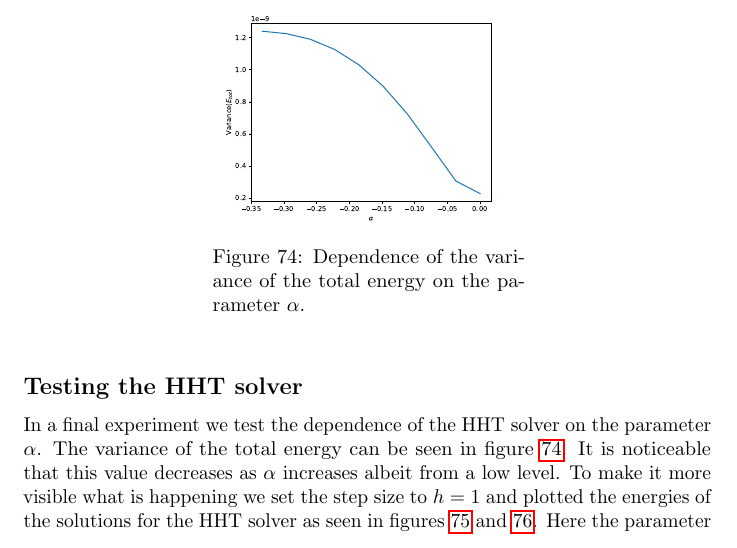
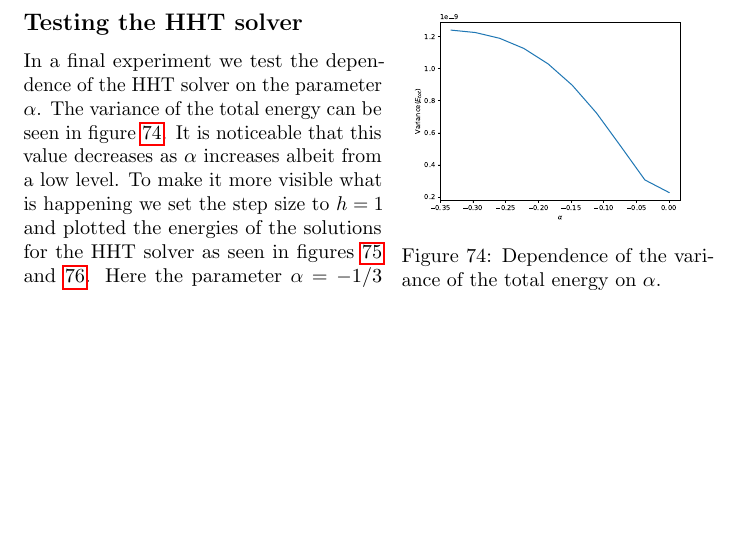
Before and after one commit to TheoKoppenhoefer/simulation-tools-VT23, a LaTeX document (ReportProject1/Report_Project1.tex): part of page 22 of 25 before the commit and part of page 23 of 25 after it, cut so that both start at the same text, the shorter picture padded with empty space. Compiled offline with pdfLaTeX.

Commit message:
Rearranged some plots.

```diff
--- a/ReportProject1/Report_Project1.tex
+++ b/ReportProject1/Report_Project1.tex
@@ -1100,18 +1102,20 @@ Also observe that the solver is most stable for $\gamma\approx1/2$ and for $\bet
 
-\begin{figure}[h]
+
+\subsection*{Testing the HHT solver}
+
+
+\begin{wrapfigure}{r}{0.45\textwidth}
 \centering
+\vspace*{-1.5cm}
 \begin{minipage}[t]{0.45\textwidth}
 \centering
 \includegraphics[width=\textwidth]{../Plots/Project3_main/Figure_920.pdf}
-\caption{Dependence of the variance of the total energy on the parameter $\alpha$.}
+\caption{Dependence of the variance of the total energy on $\alpha$.}
 \label{pl:beam_exp_HHTalpha}
 \end{minipage}
-\end{figure}
-
-\subsection*{Testing the HHT solver}
+\end{wrapfigure}
 
 In a final experiment we test the dependence of the HHT solver on the parameter $\alpha$. The variance of the total energy can be seen in figure \ref{pl:beam_exp_HHTalpha}. It is noticeable that this value decreases as $\alpha$ increases albeit from a low level. To make it more visible what is happening we set the step size to $h=1$ and plotted the energies of the solutions for the HHT solver as seen in figures \ref{pl:beam_exp_HHTalpha_0} and \ref{pl:beam_exp_HHTalpha_minimal}. Here the parameter $\alpha=-1/3$ acts in a dampening manner in comparison to the plot for $\alpha=0$. Despite the very rough step size the energy plot for $\alpha=0$ shares many features of the solution with a more refined step size. For example the total energy is almost constant and the kinetic and elastic energies are eventually periodic.
-
 
 \begin{figure}[h]
 \centering
```
Also changed, not shown: ReportProject1/Report_Project1.pdf, ReportProject1/Report_Project1.tex (2 more changed lines).
